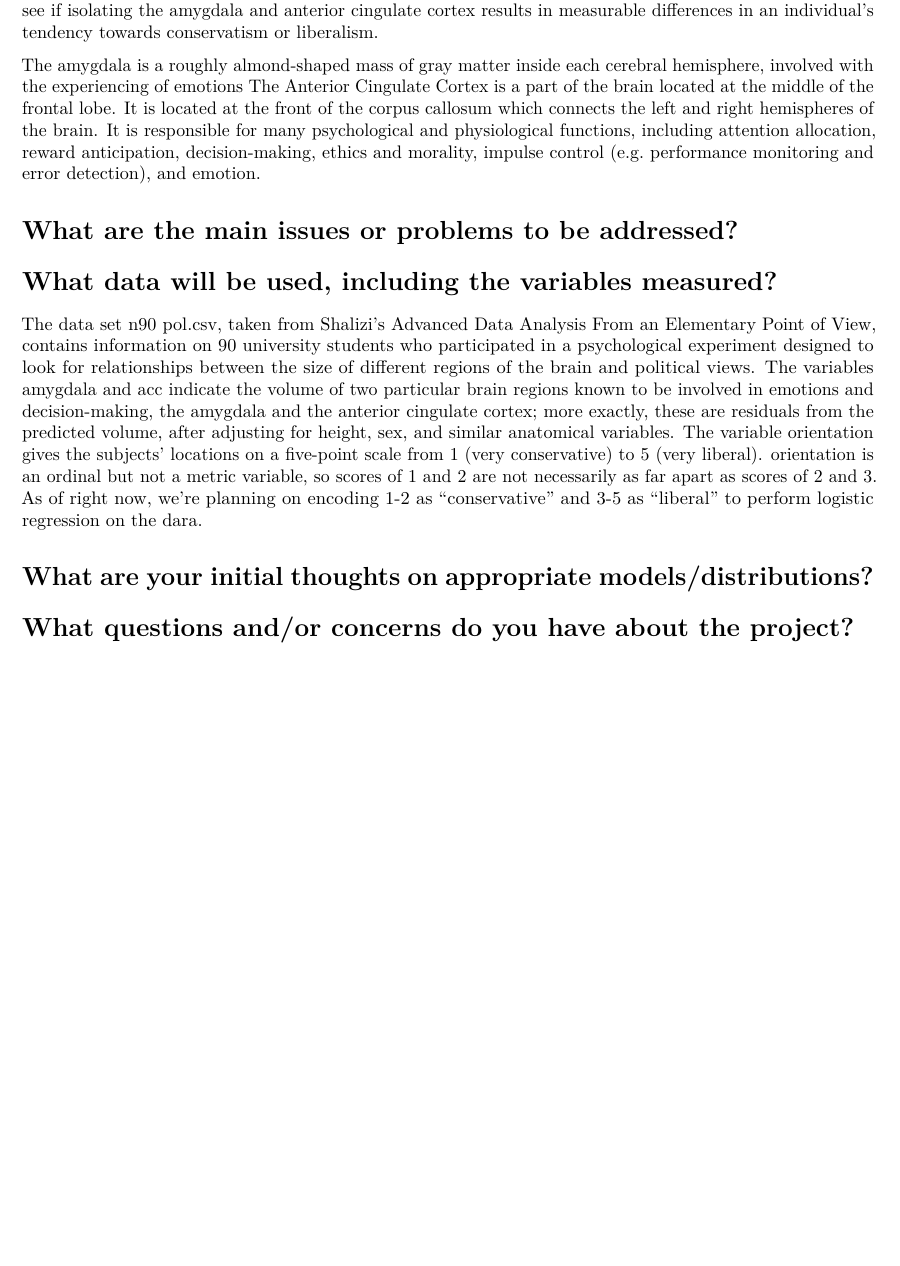
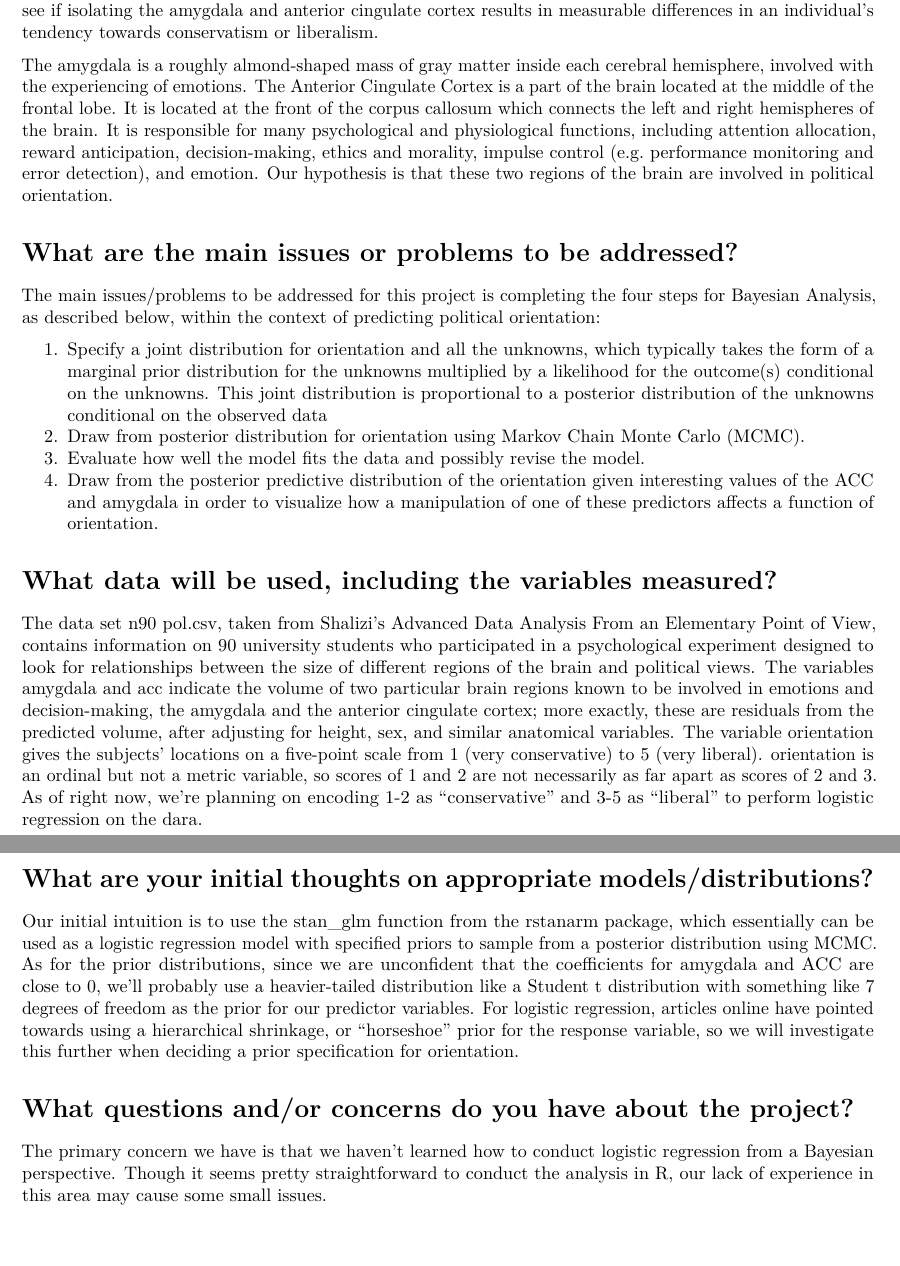
Before and after one commit to eviolette/BayesianStatisticalMethods, an R Markdown document (FinalProject/Proposal.Rmd): part of the page before the commit and two parts of pages 1 and 2 of 2 after it, the two joined at a grey line, cut so that both start at the same text, the shorter picture padded with empty space. Rendered offline with R 4.5, knitr and Pandoc, then LaTeX, with nearby package versions; both versions are drawn in the output format of the newer one.

Commit message:
adding pdf

````diff
--- a/FinalProject/Proposal.Rmd
+++ b/FinalProject/Proposal.Rmd
@@ -2,7 +2,7 @@
 title: "Bayesian Final Project Proposal"
 author: "Joe Stoica, Ethan Violette, Qinzhe Wang"
 date: "3/31/2019"
-output: html_document
+output: pdf_document
 ---
 
 ```{r setup, include=FALSE}
@@ -13,9 +13,18 @@ knitr::opts_chunk$set(echo = TRUE)
 
 The topic is predicting political orientation from two different regions of the brain. The goal of the project is to see if isolating the amygdala and anterior cingulate cortex results in measurable differences in an individual's tendency towards conservatism or liberalism.
 
-The amygdala is a roughly almond-shaped mass of gray matter inside each cerebral hemisphere, involved with the experiencing of emotions The Anterior Cingulate Cortex is a part of the brain located at the middle of the frontal lobe. It is located at the front of the corpus callosum which connects the left and right hemispheres of the brain. It is responsible for many psychological and physiological functions, including attention allocation, reward anticipation, decision-making, ethics and morality, impulse control (e.g. performance monitoring and error detection), and emotion.
+The amygdala is a roughly almond-shaped mass of gray matter inside each cerebral hemisphere, involved with the experiencing of emotions. The Anterior Cingulate Cortex is a part of the brain located at the middle of the frontal lobe. It is located at the front of the corpus callosum which connects the left and right hemispheres of the brain. It is responsible for many psychological and physiological functions, including attention allocation, reward anticipation, decision-making, ethics and morality, impulse control (e.g. performance monitoring and error detection), and emotion. Our hypothesis is that these two regions of the brain are involved in political orientation.
 
 # What are the main issues or problems to be addressed?
+
+The main issues/problems to be addressed for this project is completing the four steps for Bayesian Analysis, as described below, within the context of predicting political orientation:
+
+
+1. Specify a joint distribution for orientation and all the unknowns, which typically takes the form of a marginal prior distribution for the unknowns multiplied by a likelihood for the outcome(s) conditional on the unknowns. This joint distribution is proportional to a posterior distribution of the unknowns conditional on the observed data
+2. Draw from posterior distribution for orientation using Markov Chain Monte Carlo (MCMC).
+3. Evaluate how well the model fits the data and possibly revise the model.
+4. Draw from the posterior predictive distribution of the orientation given interesting values of the ACC and amygdala in order to visualize how a manipulation of one of these predictors affects a function of orientation.
+
 
 # What data will be used, including the variables measured?
 
@@ -23,4 +32,8 @@ The data set n90 pol.csv, taken from Shalizi's Advanced Data Analysis From an El
 
 # What are your initial thoughts on appropriate models/distributions?
 
+Our initial intuition is to use the stan_glm function from the rstanarm package, which essentially can be used as a logistic regression model with specified priors to sample from a posterior distribution using MCMC. As for the prior distributions, since we are unconfident that the coefficients for amygdala and ACC are close to 0, we'll probably use a heavier-tailed distribution like a Student t distribution with something like 7 degrees of freedom as the prior for our predictor variables. For logistic regression, articles online have pointed towards using a hierarchical shrinkage, or "horseshoe" prior for the response variable, so we will investigate this further when deciding a prior specification for orientation.
+
 # What questions and/or concerns do you have about the project?
+
+The primary concern we have is that we haven't learned how to conduct logistic regression from a Bayesian perspective. Though it seems pretty straightforward to conduct the analysis in R, our lack of experience in this area may cause some small issues.
````
Also changed, not shown: FinalProject/Proposal.pdf (added).
